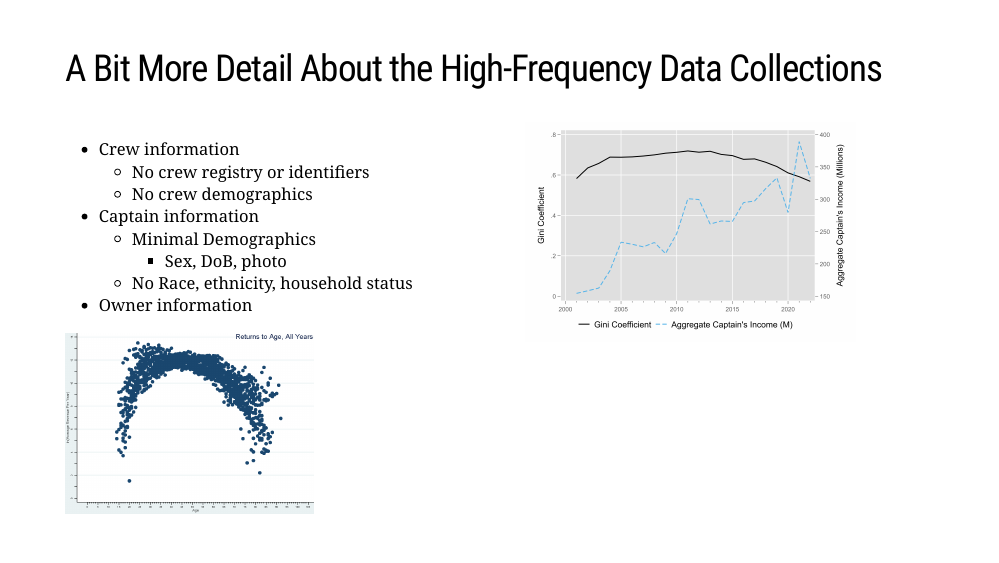
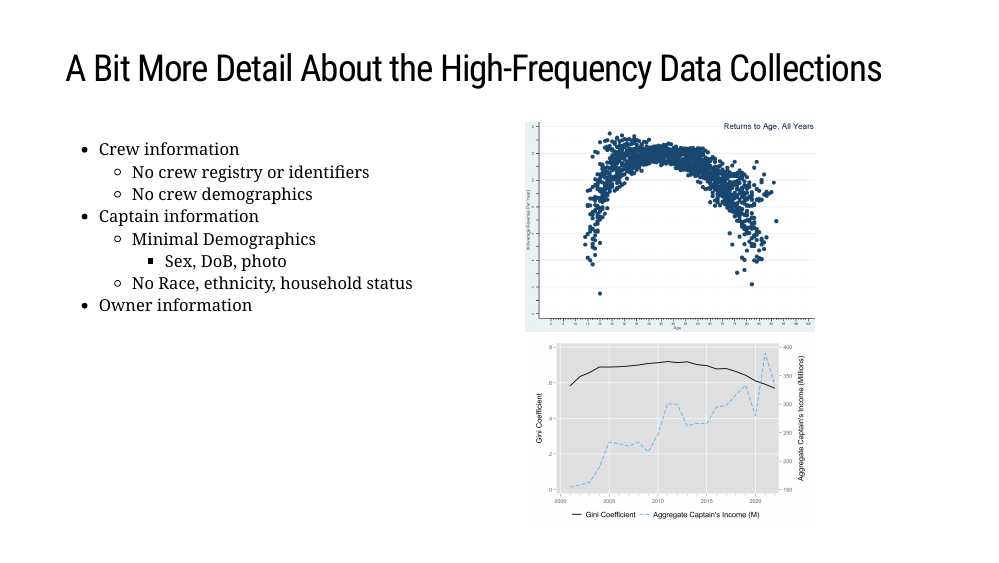
Before and after one commit to mle2718/presentations, an R Markdown document (Distributions/20230717_DistributionofFisheryManagementBenefits_Lee.Rmd): page 6 of 20. Rendered offline with R 4.5, knitr and Pandoc, with nearby package versions; the slides are laid out offline by our stand-in for remark.js, each with all of its steps uncovered, in fonts that may differ from those the slides ask for, and without slide numbers, shadows or browser add-ons; some code elsewhere in the file could not run offline; a font, style sheet, LaTeX package, included part or bibliography that could not be used is replaced or left out.

Commit message:
rearrange figures

```diff
--- a/Distributions/20230717_DistributionofFisheryManagementBenefits_Lee.Rmd
+++ b/Distributions/20230717_DistributionofFisheryManagementBenefits_Lee.Rmd
@@ -203,10 +203,12 @@ knitr::kable(data_overview, linesep = "",
 - Owner information
 
 
-<img src="./images/scatter_revage.png" alt="An Aging curve for Fishing Captains" width="300" height="auto"  />
 ]
 .pull-right[
-<img src="./images/gini_and_income.png" alt="Gini Coefficient and Aggregate Captain Income" width="400" height="auto" />
+<img src="./images/scatter_revage.png" alt="An Aging curve for Fishing Captains" width="350" height="auto"  />
+
+
+<img src="./images/gini_and_income.png" alt="Gini Coefficient and Aggregate Captain Income" width="350" height="auto" />
 ]
 
 
```
Also changed, not shown: Distributions/20230717_DistributionofFisheryManagementBenefits_Lee.Rmd (3 more changed lines), 1 other file.
